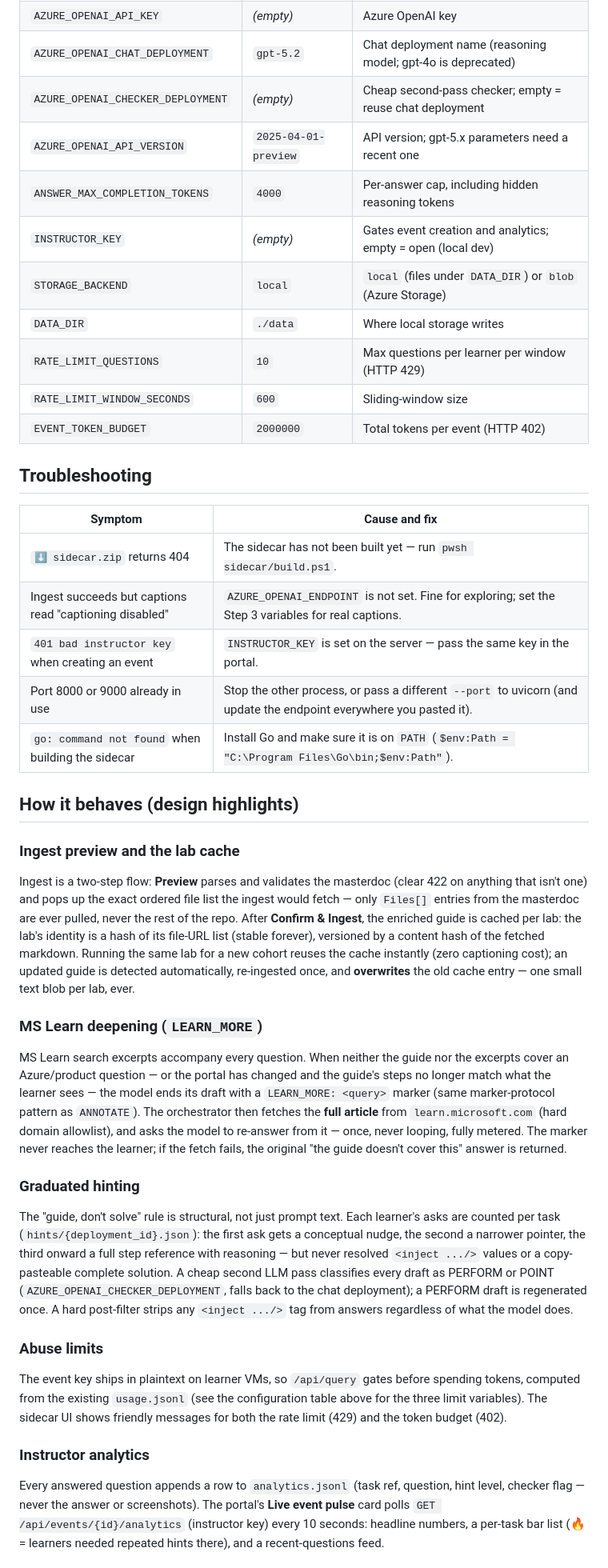
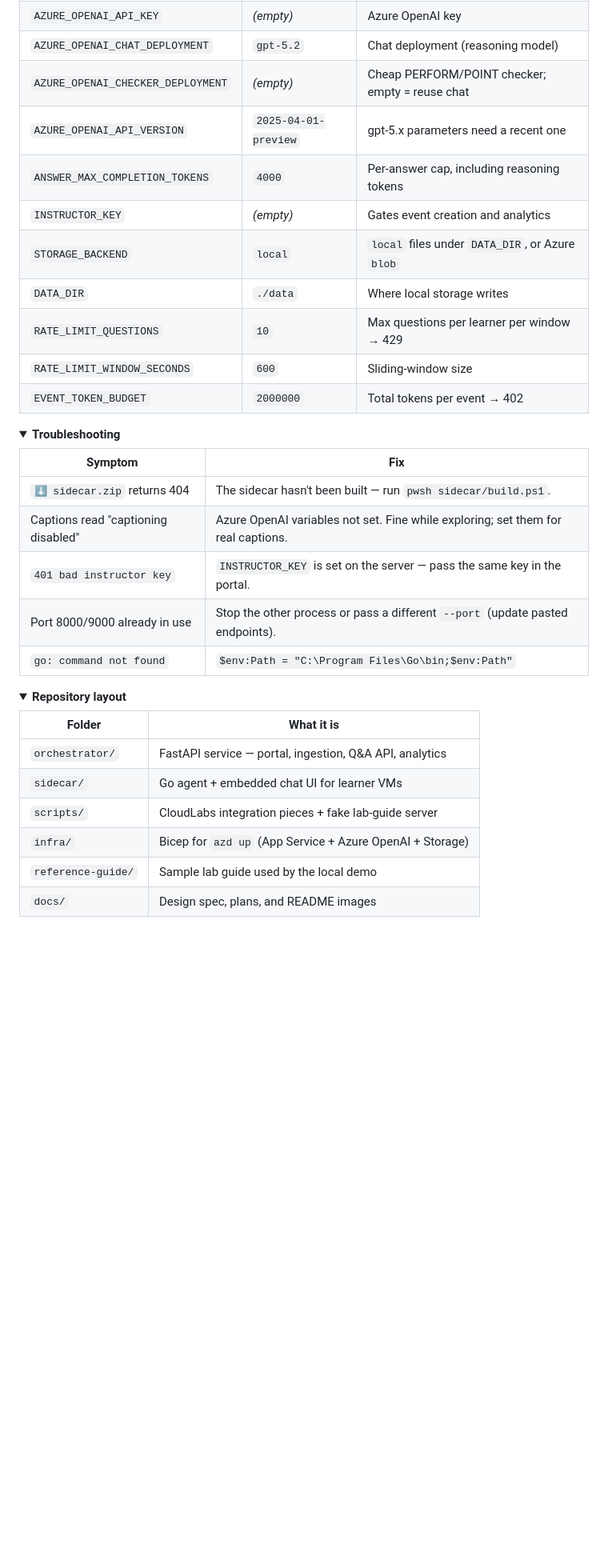
Before and after one commit to danish-spektra/Side-car-agent, a Markdown page: README.md, the part around one of its changes. Shown at 80% size. GitHub-like rendering; folded sections open; blank space fills up the shorter version.

```diff
--- a/README.md
+++ b/README.md
@@ -208,74 +246,41 @@ All settings are environment variables (see `orchestrator/app/config.py`):
 | `AZURE_OPENAI_API_KEY` | *(empty)* | Azure OpenAI key |
-| `AZURE_OPENAI_CHAT_DEPLOYMENT` | `gpt-5.2` | Chat deployment name (reasoning model; gpt-4o is deprecated) |
-| `AZURE_OPENAI_CHECKER_DEPLOYMENT` | *(empty)* | Cheap second-pass checker; empty = reuse chat deployment |
-| `AZURE_OPENAI_API_VERSION` | `2025-04-01-preview` | API version; gpt-5.x parameters need a recent one |
-| `ANSWER_MAX_COMPLETION_TOKENS` | `4000` | Per-answer cap, including hidden reasoning tokens |
-| `INSTRUCTOR_KEY` | *(empty)* | Gates event creation and analytics; empty = open (local dev) |
-| `STORAGE_BACKEND` | `local` | `local` (files under `DATA_DIR`) or `blob` (Azure Storage) |
+| `AZURE_OPENAI_CHAT_DEPLOYMENT` | `gpt-5.2` | Chat deployment (reasoning model) |
+| `AZURE_OPENAI_CHECKER_DEPLOYMENT` | *(empty)* | Cheap PERFORM/POINT checker; empty = reuse chat |
+| `AZURE_OPENAI_API_VERSION` | `2025-04-01-preview` | gpt-5.x parameters need a recent one |
+| `ANSWER_MAX_COMPLETION_TOKENS` | `4000` | Per-answer cap, including reasoning tokens |
+| `INSTRUCTOR_KEY` | *(empty)* | Gates event creation and analytics |
+| `STORAGE_BACKEND` | `local` | `local` files under `DATA_DIR`, or Azure `blob` |
 | `DATA_DIR` | `./data` | Where local storage writes |
-| `RATE_LIMIT_QUESTIONS` | `10` | Max questions per learner per window (HTTP 429) |
+| `RATE_LIMIT_QUESTIONS` | `10` | Max questions per learner per window → 429 |
 | `RATE_LIMIT_WINDOW_SECONDS` | `600` | Sliding-window size |
-| `EVENT_TOKEN_BUDGET` | `2000000` | Total tokens per event (HTTP 402) |
+| `EVENT_TOKEN_BUDGET` | `2000000` | Total tokens per event → 402 |
 
-## Troubleshooting
+</details>
 
-| Symptom | Cause and fix |
+<details>
+<summary><b>Troubleshooting</b></summary>
+
+| Symptom | Fix |
 |---|---|
-| `⬇ sidecar.zip` returns 404 | The sidecar has not been built yet — run `pwsh sidecar/build.ps1`. |
-| Ingest succeeds but captions read "captioning disabled" | `AZURE_OPENAI_ENDPOINT` is not set. Fine for exploring; set the Step 3 variables for real captions. |
-| `401 bad instructor key` when creating an event | `INSTRUCTOR_KEY` is set on the server — pass the same key in the portal. |
-| Port 8000 or 9000 already in use | Stop the other process, or pass a different `--port` to uvicorn (and update the endpoint everywhere you pasted it). |
-| `go: command not found` when building the sidecar | Install Go and make sure it is on `PATH` (`$env:Path = "C:\Program Files\Go\bin;$env:Path"`). |
+| `⬇ sidecar.zip` returns 404 | The sidecar hasn't been built — run `pwsh sidecar/build.ps1`. |
+| Captions read "captioning disabled" | Azure OpenAI variables not set. Fine while exploring; set them for real captions. |
+| `401 bad instructor key` | `INSTRUCTOR_KEY` is set on the server — pass the same key in the portal. |
+| Port 8000/9000 already in use | Stop the other process or pass a different `--port` (update pasted endpoints). |
+| `go: command not found` | `$env:Path = "C:\Program Files\Go\bin;$env:Path"` |
 
-## How it behaves (design highlights)
+</details>
 
-### Ingest preview and the lab cache
+<details>
+<summary><b>Repository layout</b></summary>
 
-Ingest is a two-step flow: **Preview** parses and validates the masterdoc
-(clear 422 on anything that isn't one) and pops up the exact ordered file list
-the ingest would fetch — only `Files[]` entries from the masterdoc are ever
-pulled, never the rest of the repo. After **Confirm & Ingest**, the enriched
-guide is cached per lab: the lab's identity is a hash of its file-URL list
-(stable forever), versioned by a content hash of the fetched markdown. Running
-the same lab for a new cohort reuses the cache instantly (zero captioning
-cost); an updated guide is detected automatically, re-ingested once, and
-**overwrites** the old cache entry — one small text blob per lab, ever.
+| Folder | What it is |
+|---|---|
+| `orchestrator/` | FastAPI service — portal, ingestion, Q&A API, analytics |
+| `sidecar/` | Go agent + embedded chat UI for learner VMs |
+| `scripts/` | CloudLabs integration pieces + fake lab-guide server |
+| `infra/` | Bicep for `azd up` (App Service + Azure OpenAI + Storage) |
+| `reference-guide/` | Sample lab guide used by the local demo |
+| `docs/` | Design spec, plans, and README images |
 
-### MS Learn deepening (`LEARN_MORE`)
+</details>
 
-MS Learn search excerpts accompany every question. When neither the guide nor
-the excerpts cover an Azure/product question — or the portal has changed and
-the guide's steps no longer match what the learner sees — the model ends its
-draft with a `LEARN_MORE: <query>` marker (same marker-protocol pattern as
-`ANNOTATE`). The orchestrator then fetches the **full article** from
-`learn.microsoft.com` (hard domain allowlist), and asks the model to re-answer
-from it — once, never looping, fully metered. The marker never reaches the
-learner; if the fetch fails, the original "the guide doesn't cover this"
-answer is returned.
-
-### Graduated hinting
-
-The "guide, don't solve" rule is structural, not just prompt text. Each
-learner's asks are counted per task (`hints/{deployment_id}.json`): the first
-ask gets a conceptual nudge, the second a narrower pointer, the third onward a
-full step reference with reasoning — but never resolved `<inject .../>` values
-or a copy-pasteable complete solution. A cheap second LLM pass classifies every
-draft as PERFORM or POINT (`AZURE_OPENAI_CHECKER_DEPLOYMENT`, falls back to the
-chat deployment); a PERFORM draft is regenerated once. A hard post-filter
-strips any `<inject .../>` tag from answers regardless of what the model does.
-
-### Abuse limits
-
-The event key ships in plaintext on learner VMs, so `/api/query` gates before
-spending tokens, computed from the existing `usage.jsonl` (see the
-configuration table above for the three limit variables). The sidecar UI shows
-friendly messages for both the rate limit (429) and the token budget (402).
-
-### Instructor analytics
-
-Every answered question appends a row to `analytics.jsonl` (task ref, question,
-hint level, checker flag — never the answer or screenshots). The portal's
-**Live event pulse** card polls `GET /api/events/{id}/analytics` (instructor
-key) every 10 seconds: headline numbers, a per-task bar list (🔥 = learners
-needed repeated hints there), and a recent-questions feed.
-
```
Also changed, not shown: other parts of README.md (+196 -184 lines), docs/images/learner-agent.png (added), docs/images/learner-capture.png (added).
